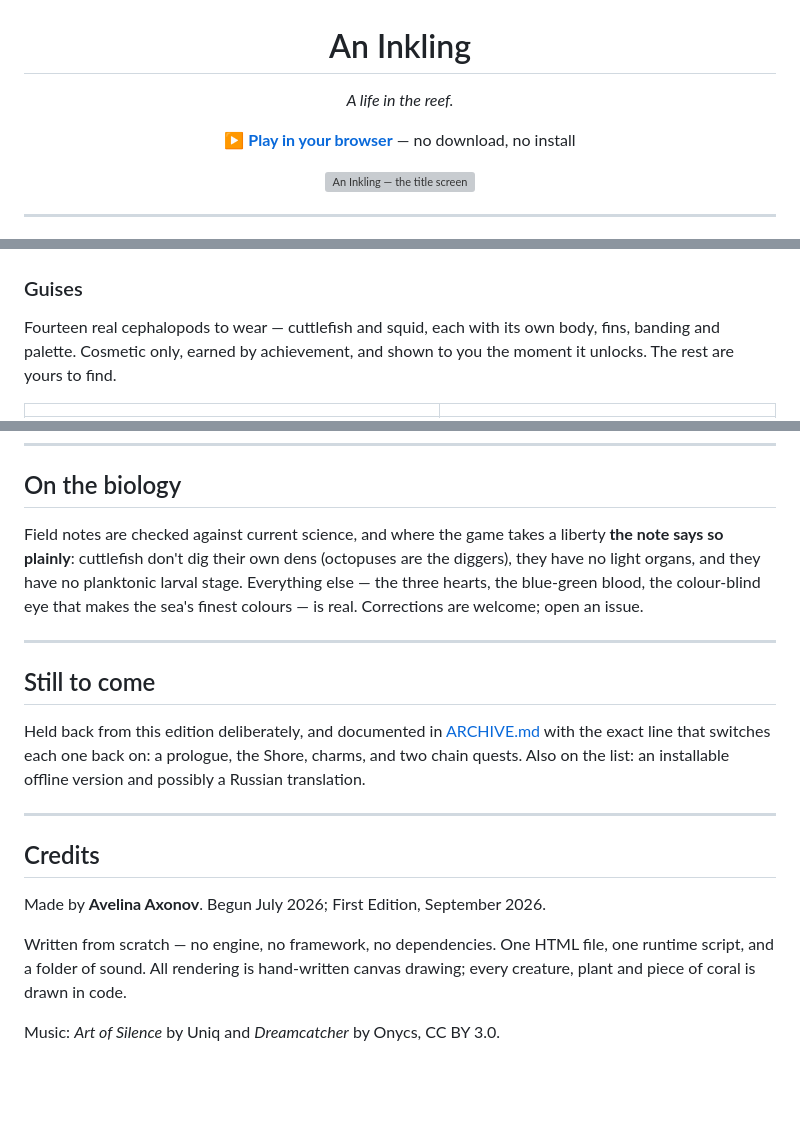
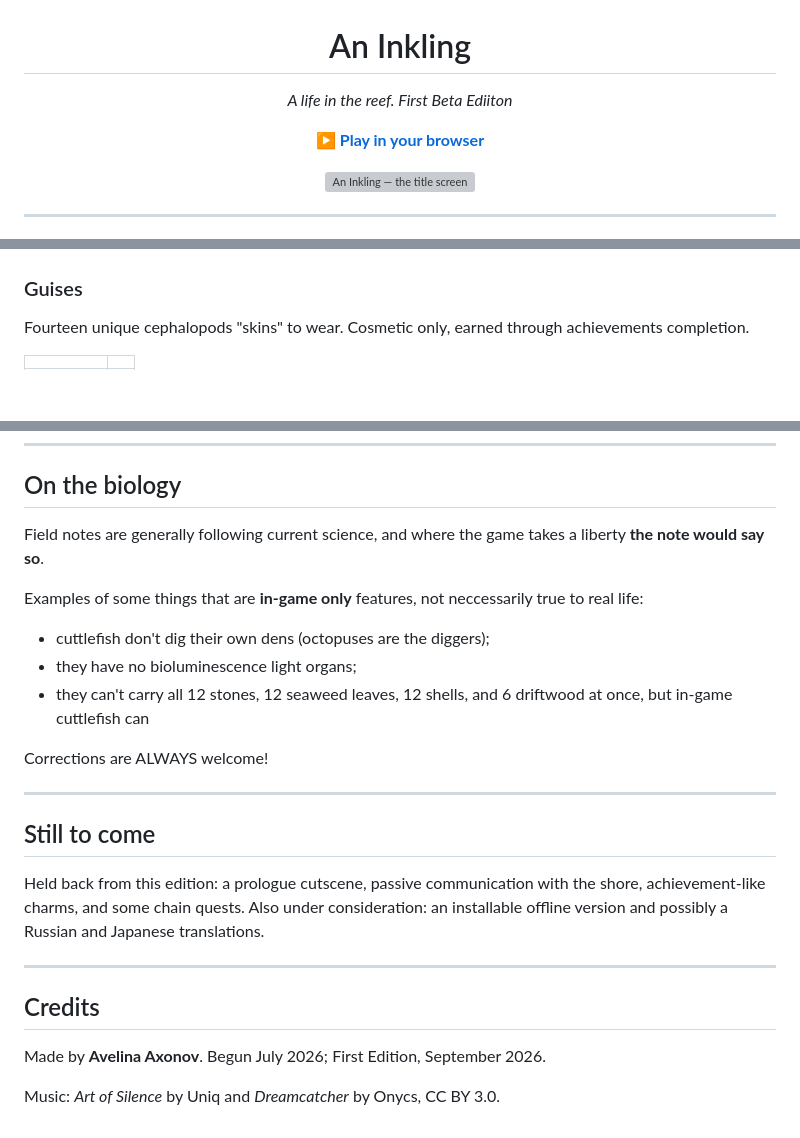
Before and after one commit to avelaxonov/cuttlefish-game, a Markdown page: README.md, 3 parts joined by grey strips. Rendered like a GitHub page; blank space fills up the shorter version; grey boxes are pictures that could not be loaded.

```diff
--- a/README.md
+++ b/README.md
@@ -1,8 +1,8 @@
 <h1 align="center">An Inkling</h1>
 
-<p align="center"><em>A life in the reef.</em></p>
+<p align="center"><em>A life in the reef. First Beta Ediiton</em></p>
 
-<p align="center"><strong><a href="https://avelaxonov.github.io/cuttlefish-game/">▶ Play in your browser</a></strong> — no download, no install</p>
+<p align="center"><strong><a href="https://avelaxonov.github.io/cuttlefish-game/">▶ Play in your browser</a></strong> </p>
 
 <p align="center">
   <img src="screenshot.png" alt="An Inkling — the title screen" width="860">
@@ -66,9 +52,7 @@ signal, grab, dig.
 
 ### Guises
 
-Fourteen real cephalopods to wear — cuttlefish and squid, each with its own
-body, fins, banding and palette. Cosmetic only, earned by achievement, and shown
-to you the moment it unlocks. The rest are yours to find.
+Fourteen unique cephalopods "skins" to wear. Cosmetic only, earned through achievements completion.
 
 | | |
 |---|---|
@@ -161,21 +152,21 @@ Heredity from realistic to off. Every key rebindable. The tutorial can be skippe
 
 ## On the biology
 
-Field notes are checked against current science, and where the game takes a
-liberty **the note says so plainly**: cuttlefish don't dig their own dens
-(octopuses are the diggers), they have no light organs, and they have no
-planktonic larval stage. Everything else — the three hearts, the blue-green
-blood, the colour-blind eye that makes the sea's finest colours — is real.
-Corrections are welcome; open an issue.
+Field notes are generally following current science, and where the game takes a
+liberty **the note would say so**.
+
+Examples of some things that are **in-game only** features, not neccessarily true to real life:
+- cuttlefish don't dig their own dens (octopuses are the diggers);
+- they have no bioluminescence light organs;
+- they can't carry all 12 stones, 12 seaweed leaves, 12 shells, and 6 driftwood at once, but in-game cuttlefish can
+
+Corrections are ALWAYS welcome!
 
 ---
 
 ## Still to come
 
-Held back from this edition deliberately, and documented in
-[ARCHIVE.md](ARCHIVE.md) with the exact line that switches each one back on: a
-prologue, the Shore, charms, and two chain quests. Also on the list: an
-installable offline version and possibly a Russian translation.
+Held back from this edition: a prologue cutscene, passive communication with the shore, achievement-like charms, and some chain quests. Also under consideration: an installable offline version and possibly a Russian and Japanese translations.
 
 ---
 
@@ -183,8 +174,4 @@ installable offline version and possibly a Russian translation.
 
 Made by **Avelina Axonov**. Begun July 2026; First Edition, September 2026.
 
-Written from scratch — no engine, no framework, no dependencies. One HTML file,
-one runtime script, and a folder of sound. All rendering is hand-written canvas
-drawing; every creature, plant and piece of coral is drawn in code.
-
 Music: *Art of Silence* by Uniq and *Dreamcatcher* by Onycs, CC BY 3.0.
```
Also changed, not shown: other parts of README.md (+45 -52 lines).
